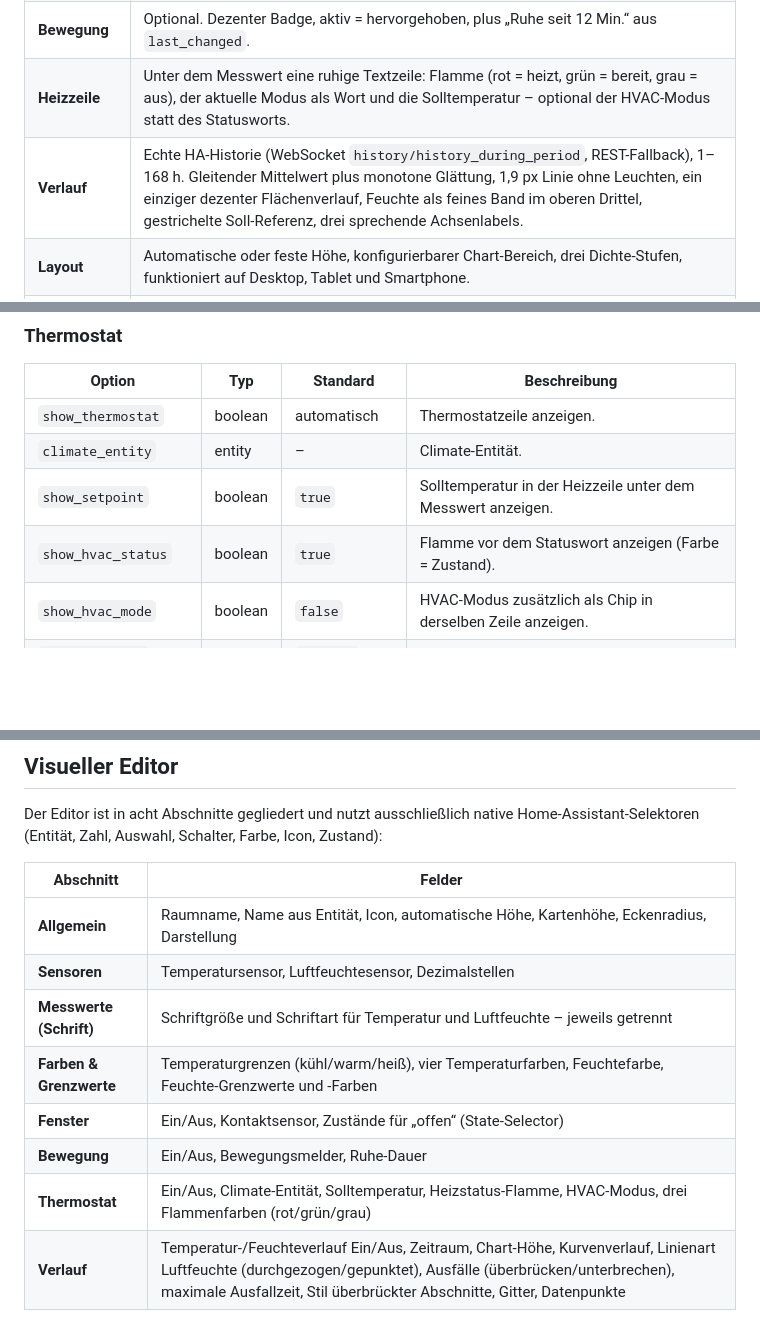
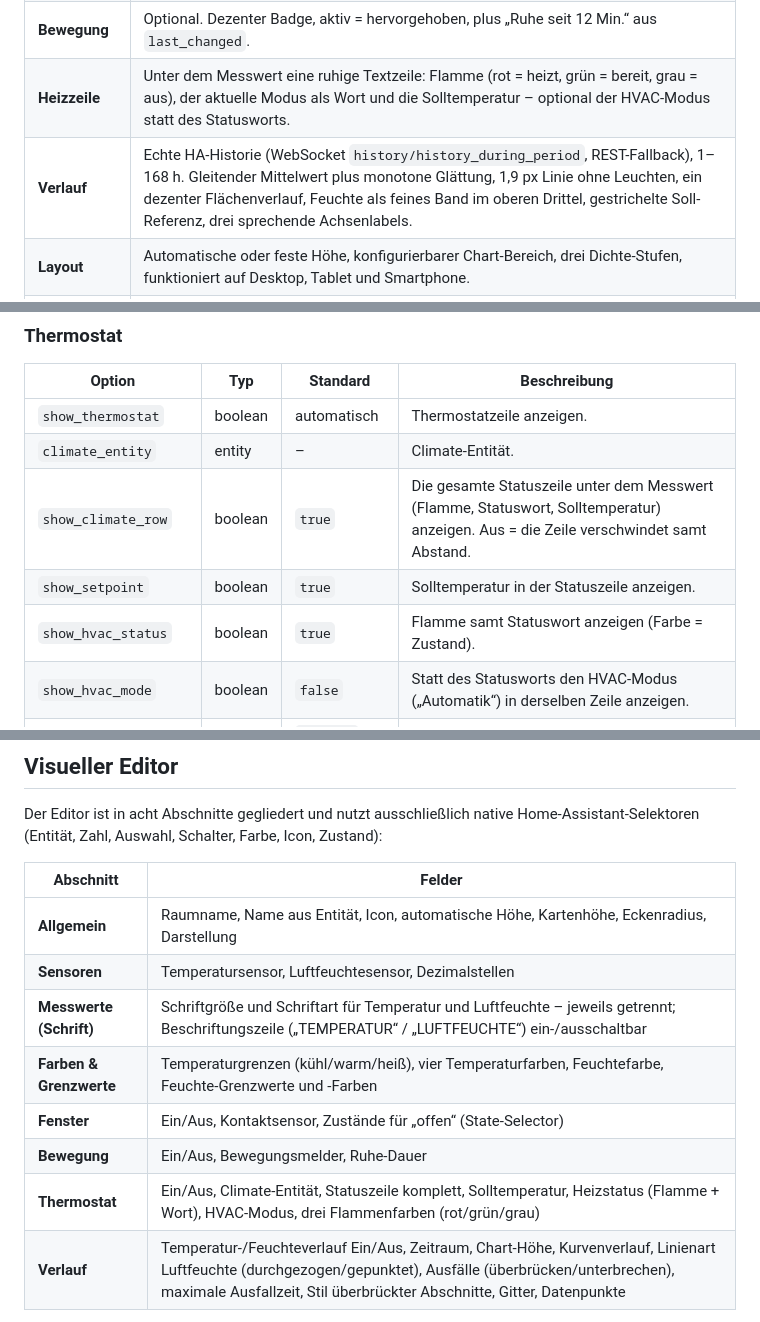
Before and after one commit to cercytrone/ha-room-climate-card, a Markdown page: README.md, 3 parts joined by grey strips. Rendered like a GitHub page; blank space fills up the shorter version.

Commit message:
feat: optional caption and status rows, smaller badge icons, stronger area gradient (v2.1.0)
Co-authored-by: arena-agent <297053741+arena-agent@users.noreply.github.com>

```diff
--- a/README.md
+++ b/README.md
@@ -51,7 +51,7 @@ Verlaufs-Chart** aus der Home-Assistant-Historie.
 | **Fenster** | Optional. Icon-Badge, offen = Amber-Warnung, geschlossen = neutral. Unterstützt `on/off`, `open/closed`, `tilted`, eigene Zustände. Bei Deaktivierung verschwindet das Element vollständig. |
 | **Bewegung** | Optional. Dezenter Badge, aktiv = hervorgehoben, plus „Ruhe seit 12 Min.“ aus `last_changed`. |
 | **Heizzeile** | Unter dem Messwert eine ruhige Textzeile: Flamme (rot = heizt, grün = bereit, grau = aus), der aktuelle Modus als Wort und die Solltemperatur – optional der HVAC-Modus statt des Statusworts. |
-| **Verlauf** | Echte HA-Historie (WebSocket `history/history_during_period`, REST-Fallback), 1–168 h. Gleitender Mittelwert plus monotone Glättung, 1,9 px Linie ohne Leuchten, ein einziger dezenter Flächenverlauf, Feuchte als feines Band im oberen Drittel, gestrichelte Soll-Referenz, drei sprechende Achsenlabels. |
+| **Verlauf** | Echte HA-Historie (WebSocket `history/history_during_period`, REST-Fallback), 1–168 h. Gleitender Mittelwert plus monotone Glättung, 1,9 px Linie ohne Leuchten, ein dezenter Flächenverlauf, Feuchte als feines Band im oberen Drittel, gestrichelte Soll-Referenz, drei sprechende Achsenlabels. |
 | **Layout** | Automatische oder feste Höhe, konfigurierbarer Chart-Bereich, drei Dichte-Stufen, funktioniert auf Desktop, Tablet und Smartphone. |
 | **Optik** | Ruhige Kachel mit 26 px Radius und Haarlinie, Lichtverlauf von oben links, ein Akzent pro Aussage – vollständig in Hell und Dunkel. |
 | **Editor** | Vollständiger visueller Editor mit nativen `ha-selector`-Feldern, abhängig deaktivierten Feldern und Live-Vorschau. |
@@ -204,9 +205,10 @@ mehr.
 | --- | --- | --- | --- |
 | `show_thermostat` | boolean | automatisch | Thermostatzeile anzeigen. |
 | `climate_entity` | entity | – | Climate-Entität. |
-| `show_setpoint` | boolean | `true` | Solltemperatur in der Heizzeile unter dem Messwert anzeigen. |
-| `show_hvac_status` | boolean | `true` | Flamme vor dem Statuswort anzeigen (Farbe = Zustand). |
-| `show_hvac_mode` | boolean | `false` | HVAC-Modus zusätzlich als Chip in derselben Zeile anzeigen. |
+| `show_climate_row` | boolean | `true` | Die gesamte Statuszeile unter dem Messwert (Flamme, Statuswort, Solltemperatur) anzeigen. Aus = die Zeile verschwindet samt Abstand. |
+| `show_setpoint` | boolean | `true` | Solltemperatur in der Statuszeile anzeigen. |
+| `show_hvac_status` | boolean | `true` | Flamme samt Statuswort anzeigen (Farbe = Zustand). |
+| `show_hvac_mode` | boolean | `false` | Statt des Statusworts den HVAC-Modus („Automatik“) in derselben Zeile anzeigen. |
 | `heating_color` | color | `#ef4444` (rot) | Icon-Farbe, wenn die Heizung läuft. |
 | `heating_idle_color` | color | `#34d399` (grün) | Icon-Farbe, wenn die Heizung aktiv, aber ohne Heizanforderung ist. |
 | `heating_off_color` | color | `#64748b` (grau) | Icon-Farbe bei ausgeschalteter Heizung. |
@@ -241,11 +243,11 @@ Home-Assistant-Selektoren (Entität, Zahl, Auswahl, Schalter, Farbe, Icon, Zusta
 | --- | --- |
 | **Allgemein** | Raumname, Name aus Entität, Icon, automatische Höhe, Kartenhöhe, Eckenradius, Darstellung |
 | **Sensoren** | Temperatursensor, Luftfeuchtesensor, Dezimalstellen |
-| **Messwerte (Schrift)** | Schriftgröße und Schriftart für Temperatur und Luftfeuchte – jeweils getrennt |
+| **Messwerte (Schrift)** | Schriftgröße und Schriftart für Temperatur und Luftfeuchte – jeweils getrennt; Beschriftungszeile („TEMPERATUR“ / „LUFTFEUCHTE“) ein-/ausschaltbar |
 | **Farben & Grenzwerte** | Temperaturgrenzen (kühl/warm/heiß), vier Temperaturfarben, Feuchtefarbe, Feuchte-Grenzwerte und -Farben |
 | **Fenster** | Ein/Aus, Kontaktsensor, Zustände für „offen“ (State-Selector) |
 | **Bewegung** | Ein/Aus, Bewegungsmelder, Ruhe-Dauer |
-| **Thermostat** | Ein/Aus, Climate-Entität, Solltemperatur, Heizstatus-Flamme, HVAC-Modus, drei Flammenfarben (rot/grün/grau) |
+| **Thermostat** | Ein/Aus, Climate-Entität, Statuszeile komplett, Solltemperatur, Heizstatus (Flamme + Wort), HVAC-Modus, drei Flammenfarben (rot/grün/grau) |
 | **Verlauf** | Temperatur-/Feuchteverlauf Ein/Aus, Zeitraum, Chart-Höhe, Kurvenverlauf, Linienart Luftfeuchte (durchgezogen/gepunktet), Ausfälle (überbrücken/unterbrechen), maximale Ausfallzeit, Stil überbrückter Abschnitte, Gitter, Datenpunkte |
 
 Zahlen- und Textfelder arbeiten mit einem lokalen Entwurf: Ein Feld darf leer sein, ohne dass
```
Also changed, not shown: other parts of README.md (+3 -2 lines), CHANGELOG.md (+20 -0 lines), docs/images/showcase.png, 12 other files.
